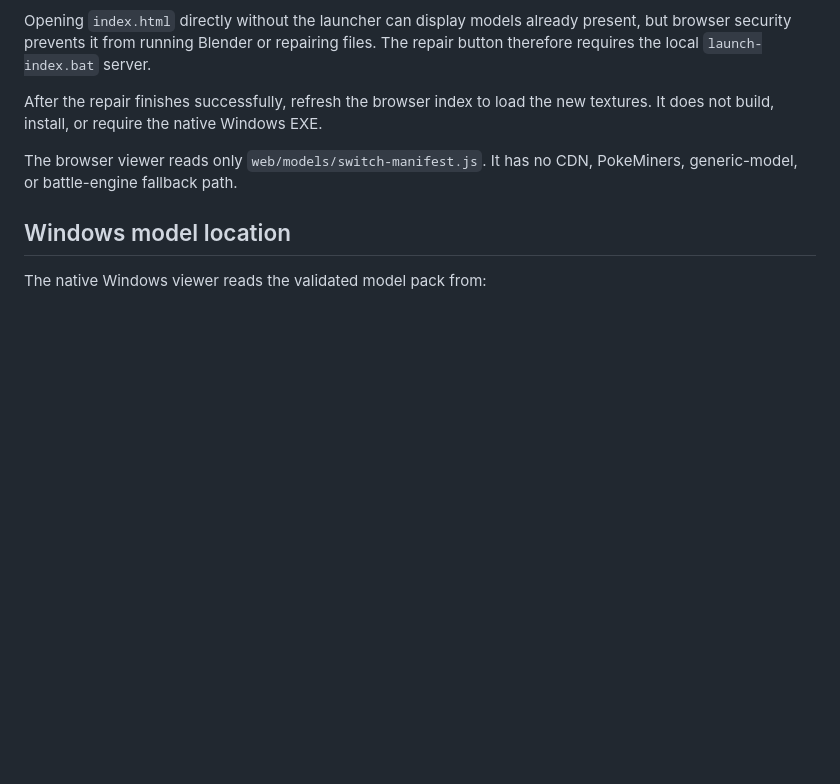
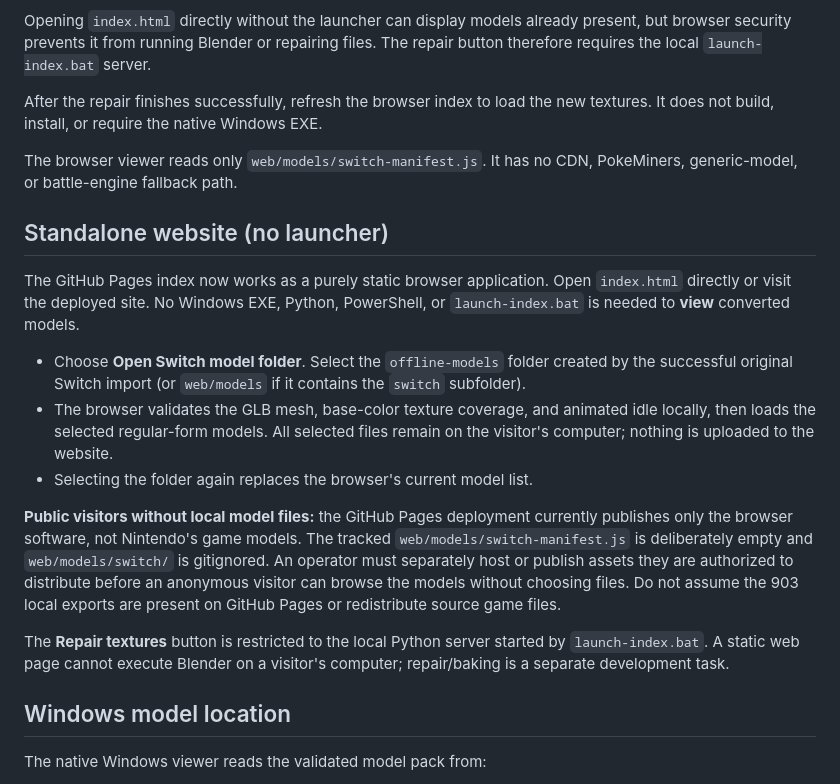
Before and after one commit to Unborne-Fetus/Pokedex-3D-Max, a Markdown page: README.md, the part around the change. Rendered like a GitHub page; blank space fills up the shorter version.

Commit message:
Explain pure-browser model folder selection and honest public asset hosting limitations

```diff
--- a/README.md
+++ b/README.md
@@ -110,6 +110,32 @@ new textures. It does not build, install, or require the native Windows EXE.
 
 The browser viewer reads only `web/models/switch-manifest.js`. It has no CDN, PokeMiners, generic-model, or battle-engine fallback path.
 
+## Standalone website (no launcher)
+
+The GitHub Pages index now works as a purely static browser application. Open
+`index.html` directly or visit the deployed site. No Windows EXE, Python,
+PowerShell, or `launch-index.bat` is needed to **view** converted models.
+
+- Choose **Open Switch model folder**. Select the `offline-models` folder
+  created by the successful original Switch import (or `web/models` if it contains
+  the `switch` subfolder).
+- The browser validates the GLB mesh, base-color texture coverage, and animated
+  idle locally, then loads the selected regular-form models. All selected files
+  remain on the visitor's computer; nothing is uploaded to the website.
+- Selecting the folder again replaces the browser's current model list.
+
+**Public visitors without local model files:** the GitHub Pages deployment
+currently publishes only the browser software, not Nintendo's game models.
+The tracked `web/models/switch-manifest.js` is deliberately empty and
+`web/models/switch/` is gitignored. An operator must separately host or
+publish assets they are authorized to distribute before an anonymous visitor
+can browse the models without choosing files. Do not assume the 903 local
+exports are present on GitHub Pages or redistribute source game files.
+
+The **Repair textures** button is restricted to the local Python server
+started by `launch-index.bat`. A static web page cannot execute Blender
+on a visitor's computer; repair/baking is a separate development task.
+
 ## Windows model location
 
 The native Windows viewer reads the validated model pack from:
```
